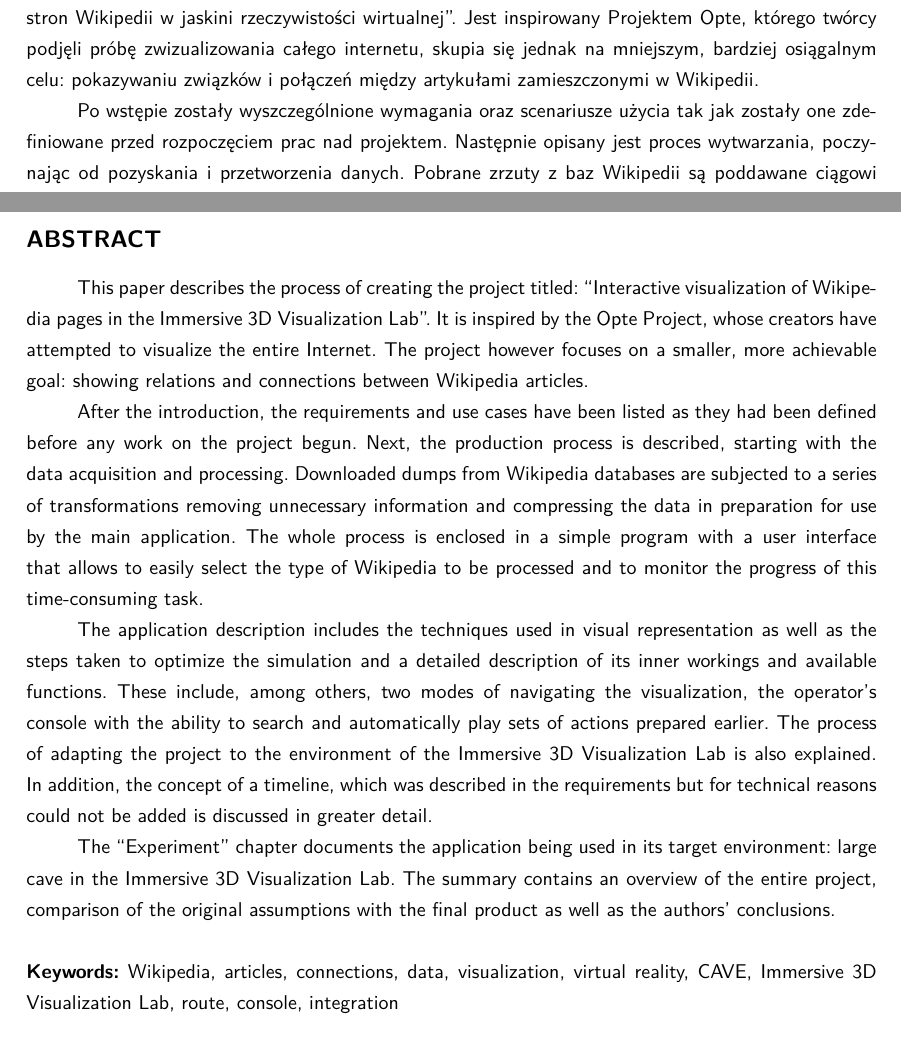
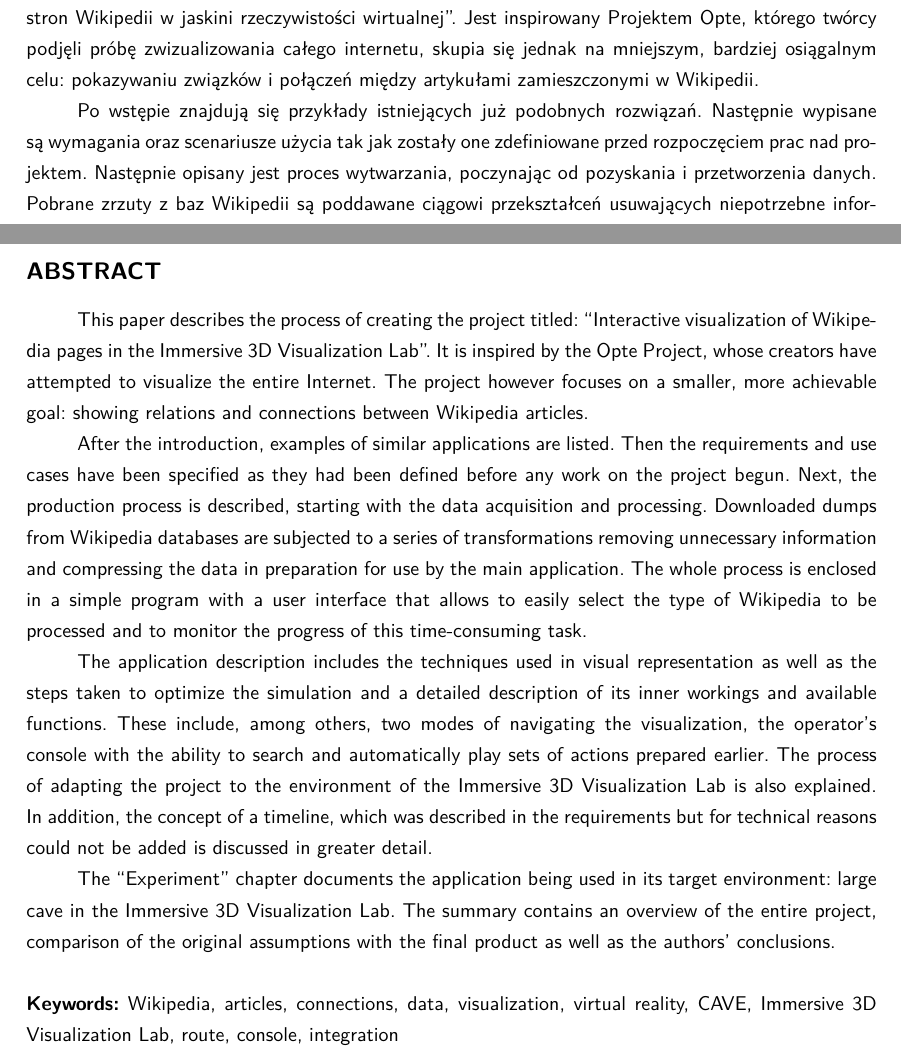
Before and after one commit to wikitools/thesis, a LaTeX thesis (praca.tex, which reads meta/abstract.tex, meta/streszczenie.tex): two parts of pages 3 and 4 of 55, joined at a grey line, cut so that both start at the same text. Compiled offline with XeLaTeX; a missing font is replaced by an installed copy or a similar font.

Commit message:
zdanie w streszczeniu, numeracja

```diff
--- a/meta/abstract.tex
+++ b/meta/abstract.tex
@@ -1,7 +1,7 @@
 \chapter*{Abstract}
 This paper describes the process of creating the project titled: ``Interactive visualization of Wikipedia pages in the Immersive 3D Visualization Lab''. It is inspired by the Opte Project, whose creators have attempted to visualize the entire Internet. The project however focuses on a smaller, more achievable goal: showing relations and connections between Wikipedia articles.
 
-After the introduction, the requirements and use cases have been listed as they had been defined before any work on the project begun. Next, the production process is described, starting with the data acquisition and processing. Downloaded dumps from Wikipedia databases are subjected to a series of~transformations removing unnecessary information and compressing the data in preparation for use by the main application. The whole process is enclosed in a simple program with a user interface that allows to easily select the type of Wikipedia to be processed and to monitor the progress of this time-consuming task.
+After the introduction, examples of similar applications are listed. Then the requirements and use cases have been specified as they had been defined before any work on the project begun. Next, the production process is described, starting with the data acquisition and processing. Downloaded dumps from Wikipedia databases are subjected to a series of~transformations removing unnecessary information and compressing the data in preparation for use by the main application. The whole process is enclosed in a simple program with a user interface that allows to easily select the type of Wikipedia to be processed and to monitor the progress of this time-consuming task.
 
 The application description includes the techniques used in visual representation as well as the steps taken to optimize the simulation and a detailed description of its inner workings and available functions. These include, among others, two modes of navigating the visualization, the operator's console with the ability to search and automatically play sets of actions prepared earlier. The process of adapting the project to the environment of the Immersive 3D Visualization Lab is also explained. In~addition, the concept of a timeline, which was described in the requirements but for technical reasons could not be added is discussed in greater detail.
 
--- a/meta/streszczenie.tex
+++ b/meta/streszczenie.tex
@@ -1,7 +1,7 @@
 \chapter*{Streszczenie}
 Niniejsza praca opisuje proces powstawania projektu pod tytułem: ``Interaktywna wizualizacja stron Wikipedii w jaskini rzeczywistości wirtualnej''. Jest inspirowany Projektem Opte, którego twórcy podjęli próbę zwizualizowania całego internetu, skupia się jednak na mniejszym, bardziej osiągalnym celu: pokazywaniu związków i połączeń między artykułami zamieszczonymi w Wikipedii.
 
-Po wstępie zostały wyszczególnione wymagania oraz scenariusze użycia tak jak zostały one zdefiniowane przed rozpoczęciem prac nad projektem. Następnie opisany jest proces wytwarzania, poczynając od pozyskania i przetworzenia danych. Pobrane zrzuty z baz Wikipedii są poddawane ciągowi przekształceń usuwających niepotrzebne informacje oraz kompresujących pozostałe w przygotowaniu do wygodnego użycia przez główną aplikację. Cały proces jest zamknięty w prostym programie z interfejsem użytkownika pozwalającym na wybranie typu przetwarzanej Wikipedii oraz monitorowanie postępu czasochłonnego tworzenia plików danych.
+Po wstępie znajdują się przykłady istniejących już podobnych rozwiązań. Następnie wypisane są~wymagania oraz scenariusze użycia tak jak zostały one zdefiniowane przed rozpoczęciem prac nad~projektem. Następnie opisany jest proces wytwarzania, poczynając od pozyskania i przetworzenia danych. Pobrane zrzuty z baz Wikipedii są poddawane ciągowi przekształceń usuwających niepotrzebne informacje oraz kompresujących pozostałe w przygotowaniu do wygodnego użycia przez główną aplikację. Cały proces jest zamknięty w prostym programie z interfejsem użytkownika pozwalającym na~wybranie typu przetwarzanej Wikipedii oraz monitorowanie postępu czasochłonnego tworzenia plików danych.
 
 Opis aplikacji obejmuje zastosowane techniki reprezentacji wizualnej, z uwzględnieniem kroków powziętych w celu optymalizacji symulacji, szczegółowy opis jej działania oraz dostępnych funkcji. Są~to~między innymi dwa tryby poruszania się po wizualizacji, konsola operatora z możliwością wyszukiwania oraz automatyczne odtwarzanie przygotowanych wcześniej akcji. Wyjaśniony jest też proces dostosowania działania projektu do środowiska Laboratorium Zanurzonej Wizualizacji Przestrzennej. Dodatkowo rozwinięty zostaje koncept linii czasu, która została opisana w specyfikacji wymagań, jednak z przyczyn technicznych nie mogła zostać dodana.
 
--- a/praca.tex
+++ b/praca.tex
@@ -28,7 +28,7 @@
 \includepdf{meta/Oswiadczenie_165696.pdf}
 \afterpage{\blankpage}
 
-\setcounter{page}{3}
+\setcounter{page}{5}
 \input{meta/streszczenie.tex}
 \input{meta/abstract.tex}
 
```
Also changed, not shown: praca.tex (4 more changed lines).
